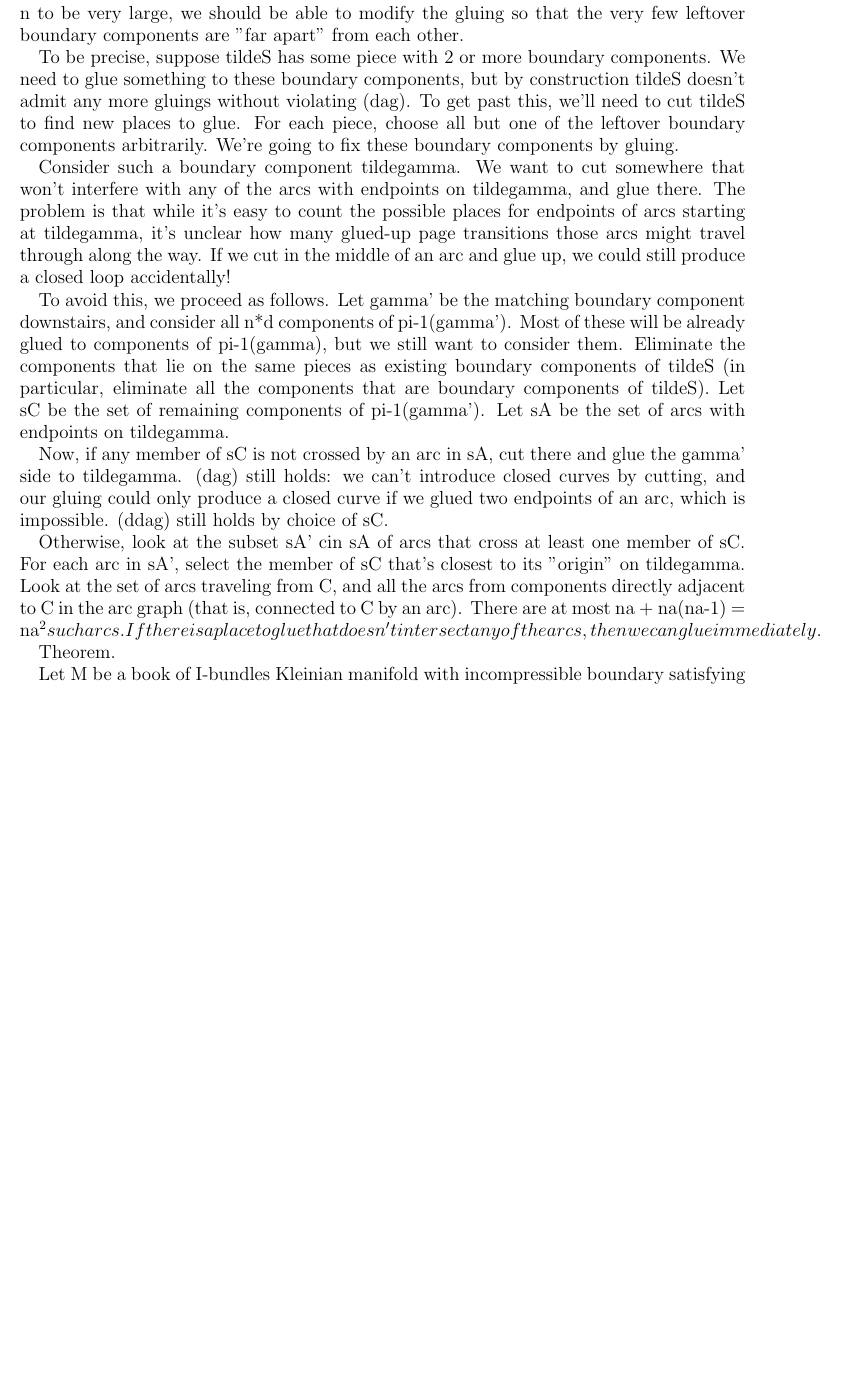
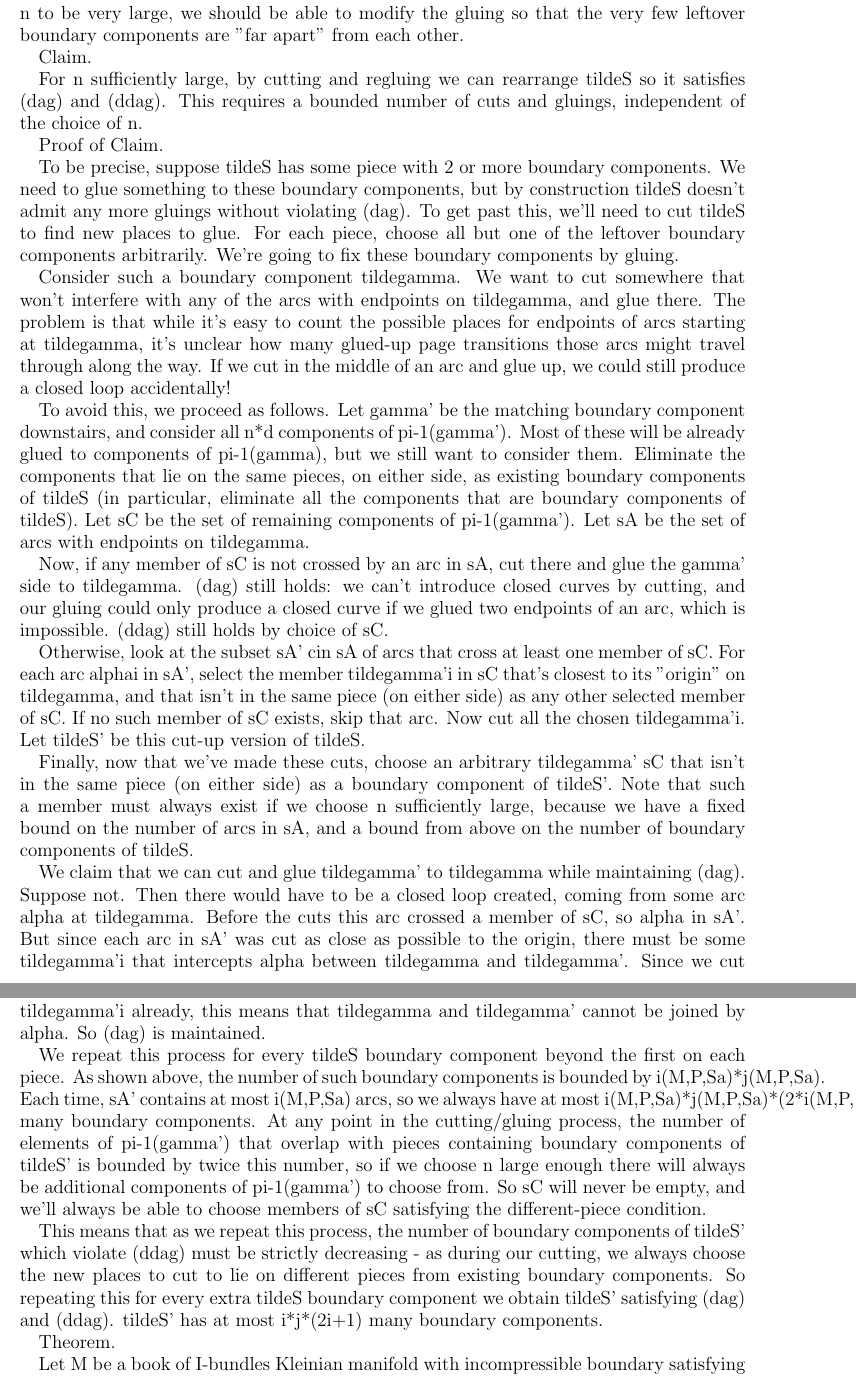
Before and after one commit to akerber47/thesis, a LaTeX paper (QF Subgroups of Books.tex): part of page 12 of 16 before the commit and two parts of pages 12 and 13 of 17 after it, the two joined at a grey line, cut so that both start at the same text, the shorter picture padded with empty space. Compiled offline with pdfLaTeX.

Commit message:
finished step 3, oh god

```diff
--- a/QF Subgroups of Books.tex
+++ b/QF Subgroups of Books.tex
@@ -941,6 +941,14 @@ j(M,P,Sa)*i(M,P,Sa). If we choose n to be very large, we should be able to
 modify the gluing so that the very few leftover boundary components are "far
 apart" from each other.
 
+Claim.
+
+For n sufficiently large, by cutting and regluing we can rearrange tildeS so it
+satisfies (dag) and (ddag). This requires a bounded number of cuts and gluings,
+independent of the choice of n.
+
+Proof of Claim.
+
 To be precise, suppose tildeS has some piece with 2 or more boundary
 components. We need to glue something to these boundary components, but by
 construction tildeS doesn't admit any more gluings without violating (dag). To
@@ -959,10 +967,11 @@ accidentally!
 To avoid this, we proceed as follows. Let gamma' be the matching boundary
 component downstairs, and consider all n*d components of pi-1(gamma'). Most of
 these will be already glued to components of pi-1(gamma), but we still want to
-consider them. Eliminate the components that lie on the same pieces as existing
-boundary components of tildeS (in particular, eliminate all the components that
-are boundary components of tildeS).  Let sC be the set of remaining components
-of pi-1(gamma').  Let sA be the set of arcs with endpoints on tildegamma.
+consider them. Eliminate the components that lie on the same pieces, on either
+side, as existing boundary components of tildeS (in particular, eliminate all
+the components that are boundary components of tildeS).  Let sC be the set of
+remaining components of pi-1(gamma').  Let sA be the set of arcs with endpoints
+on tildegamma.
 
 Now, if any member of sC is not crossed by an arc in sA, cut there and glue the
 gamma' side to tildegamma. (dag) still holds: we can't introduce closed curves
@@ -970,12 +979,49 @@ by cutting, and our gluing could only produce a closed curve if we glued two
 endpoints of an arc, which is impossible. (ddag) still holds by choice of sC.
 
 Otherwise, look at the subset sA' cin sA of arcs that cross at least one member
-of sC. For each arc in sA', select the member of sC that's closest to its
-"origin" on tildegamma. Look at the set of arcs traveling from C, and all the
-arcs from components directly adjacent to C in the arc graph (that is,
-connected to C by an arc).  There are at most na + na(na-1) = na^2 such arcs.
-If there is a place to glue that doesn't intersect any of the arcs, then we can
-glue immediately.
+of sC. For each arc alphai in sA', select the member tildegamma'i in sC that's
+closest to its "origin" on tildegamma, and that isn't in the same piece (on
+either side) as any other selected member of sC. If no such member of sC
+exists, skip that arc.  Now cut all the chosen tildegamma'i. Let tildeS' be
+this cut-up version of tildeS.
+
+Finally, now that we've made these cuts, choose an arbitrary tildegamma' sC
+that isn't in the same piece (on either side) as a boundary component of
+tildeS'.  Note that such a member must always exist if we choose n sufficiently
+large, because we have a fixed bound on the number of arcs in sA, and a bound
+from above on the number of boundary components of tildeS.
+
+We claim that we can cut and glue tildegamma' to tildegamma while maintaining
+(dag).  Suppose not. Then there would have to be a closed loop created, coming
+from some arc alpha at tildegamma. Before the cuts this arc crossed a member of
+sC, so alpha in sA'. But since each arc in sA' was cut as close as possible to
+the origin, there must be some tildegamma'i that intercepts alpha between
+tildegamma and tildegamma'. Since we cut tildegamma'i already, this means that
+tildegamma and tildegamma' cannot be joined by alpha. So (dag) is maintained.
+
+We repeat this process for every tildeS boundary component beyond the first on
+each piece. As shown above, the number of such boundary components is bounded
+by i(M,P,Sa)*j(M,P,Sa). Each time, sA' contains at most i(M,P,Sa) arcs, so we
+always have at most i(M,P,Sa)*j(M,P,Sa)*(2*i(M,P,Sa)+1) many boundary
+components.  At any point in the cutting/gluing process, the number of elements
+of pi-1(gamma') that overlap with pieces containing boundary components of
+tildeS' is bounded by twice this number, so if we choose n large enough there
+will always be additional components of pi-1(gamma') to choose from. So sC will
+never be empty, and we'll always be able to choose members of sC satisfying the
+different-piece condition.
+
+This means that as we repeat this process, the number of boundary components of
+tildeS' which violate (ddag) must be strictly decreasing - as during our
+cutting, we always choose the new places to cut to lie on different pieces from
+existing boundary components. So repeating this for every extra tildeS boundary
+component we obtain tildeS' satisfying (dag) and (ddag). tildeS' has at most
+i*j*(2i+1) many boundary components.
+
+%Now that we've made these cutsLook at the set of arcs traveling from C, and
+%all the arcs from components directly adjacent to C in the arc graph (that is,
+%connected to C by an arc).  There are at most na + na(na-1) = na^2 such arcs.
+%If there is a place to glue that doesn't intersect any of the arcs, then we
+%can glue immediately.
 
 Theorem.
 
```
